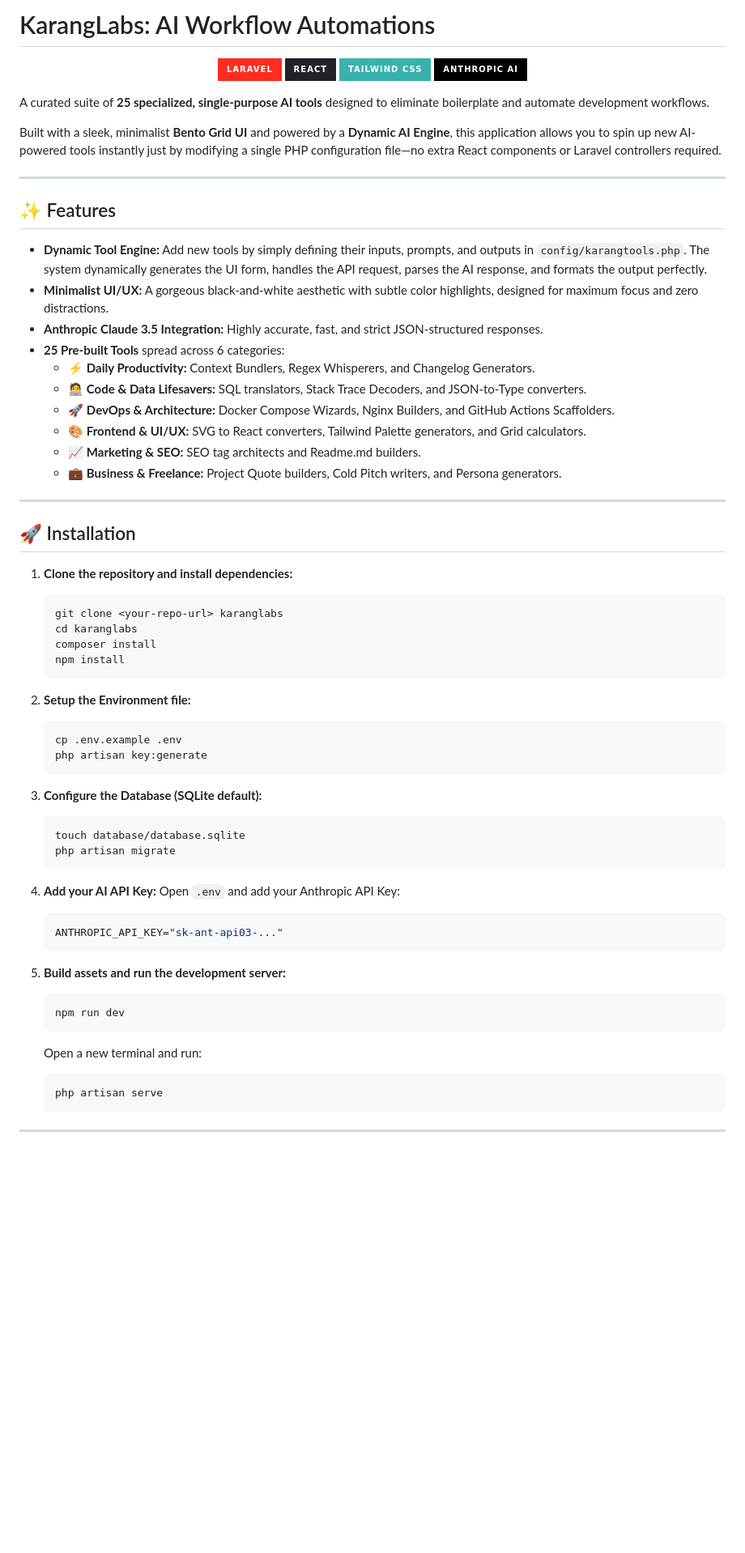
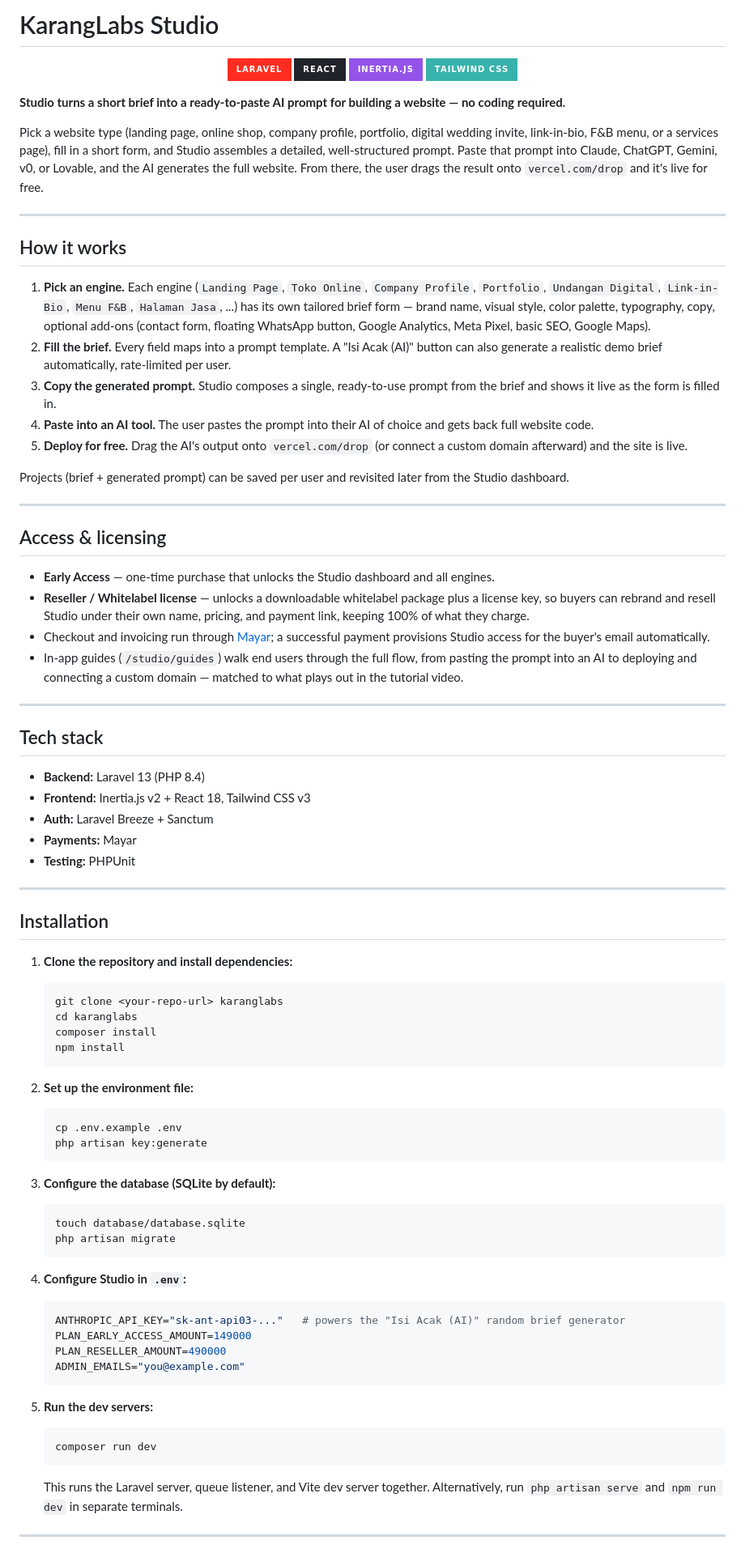
Before and after one commit to Cuncis/karanglabs, a Markdown page: README.md, the part around one of its changes. Shown at 81% size. Drawn GitHub-style; badges without logos; blank space fills up the shorter version.

````diff
--- a/README.md
+++ b/README.md
@@ -1,34 +1,50 @@
-# KarangLabs: AI Workflow Automations
+# KarangLabs Studio
 
 <p align="center">
   <img src="https://img.shields.io/badge/Laravel-FF2D20?style=for-the-badge&logo=laravel&logoColor=white" alt="Laravel"/>
   <img src="https://img.shields.io/badge/React-20232A?style=for-the-badge&logo=react&logoColor=61DAFB" alt="React"/>
+  <img src="https://img.shields.io/badge/Inertia.js-9553E9?style=for-the-badge&logo=inertia&logoColor=white" alt="Inertia"/>
   <img src="https://img.shields.io/badge/Tailwind_CSS-38B2AC?style=for-the-badge&logo=tailwind-css&logoColor=white" alt="Tailwind"/>
-  <img src="https://img.shields.io/badge/Anthropic_AI-000000?style=for-the-badge&logo=anthropic&logoColor=white" alt="Anthropic"/>
 </p>
 
-A curated suite of **25 specialized, single-purpose AI tools** designed to eliminate boilerplate and automate development workflows.
+**Studio turns a short brief into a ready-to-paste AI prompt for building a website — no coding required.**
 
-Built with a sleek, minimalist **Bento Grid UI** and powered by a **Dynamic AI Engine**, this application allows you to spin up new AI-powered tools instantly just by modifying a single PHP configuration file—no extra React components or Laravel controllers required.
+Pick a website type (landing page, online shop, company profile, portfolio, digital wedding invite, link-in-bio, F&B menu, or a services page), fill in a short form, and Studio assembles a detailed, well-structured prompt. Paste that prompt into Claude, ChatGPT, Gemini, v0, or Lovable, and the AI generates the full website. From there, the user drags the result onto `vercel.com/drop` and it's live for free.
 
 ---
 
-## ✨ Features
+## How it works
 
-- **Dynamic Tool Engine:** Add new tools by simply defining their inputs, prompts, and outputs in `config/karangtools.php`. The system dynamically generates the UI form, handles the API request, parses the AI response, and formats the output perfectly.
-- **Minimalist UI/UX:** A gorgeous black-and-white aesthetic with subtle color highlights, designed for maximum focus and zero distractions.
-- **Anthropic Claude 3.5 Integration:** Highly accurate, fast, and strict JSON-structured responses.
-- **25 Pre-built Tools** spread across 6 categories:
-  - ⚡ **Daily Productivity:** Context Bundlers, Regex Whisperers, and Changelog Generators.
-  - 🧑‍💻 **Code & Data Lifesavers:** SQL translators, Stack Trace Decoders, and JSON-to-Type converters.
-  - 🚀 **DevOps & Architecture:** Docker Compose Wizards, Nginx Builders, and GitHub Actions Scaffolders.
-  - 🎨 **Frontend & UI/UX:** SVG to React converters, Tailwind Palette generators, and Grid calculators.
-  - 📈 **Marketing & SEO:** SEO tag architects and Readme.md builders.
-  - 💼 **Business & Freelance:** Project Quote builders, Cold Pitch writers, and Persona generators.
+1. **Pick an engine.** Each engine (`Landing Page`, `Toko Online`, `Company Profile`, `Portfolio`, `Undangan Digital`, `Link-in-Bio`, `Menu F&B`, `Halaman Jasa`, ...) has its own tailored brief form — brand name, visual style, color palette, typography, copy, optional add-ons (contact form, floating WhatsApp button, Google Analytics, Meta Pixel, basic SEO, Google Maps).
+2. **Fill the brief.** Every field maps into a prompt template. A "Isi Acak (AI)" button can also generate a realistic demo brief automatically, rate-limited per user.
+3. **Copy the generated prompt.** Studio composes a single, ready-to-use prompt from the brief and shows it live as the form is filled in.
+4. **Paste into an AI tool.** The user pastes the prompt into their AI of choice and gets back full website code.
+5. **Deploy for free.** Drag the AI's output onto `vercel.com/drop` (or connect a custom domain afterward) and the site is live.
+
+Projects (brief + generated prompt) can be saved per user and revisited later from the Studio dashboard.
 
 ---
 
-## 🚀 Installation
+## Access & licensing
+
+- **Early Access** — one-time purchase that unlocks the Studio dashboard and all engines.
+- **Reseller / Whitelabel license** — unlocks a downloadable whitelabel package plus a license key, so buyers can rebrand and resell Studio under their own name, pricing, and payment link, keeping 100% of what they charge.
+- Checkout and invoicing run through [Mayar](https://mayar.id/); a successful payment provisions Studio access for the buyer's email automatically.
+- In-app guides (`/studio/guides`) walk end users through the full flow, from pasting the prompt into an AI to deploying and connecting a custom domain — matched to what plays out in the tutorial video.
+
+---
+
+## Tech stack
+
+- **Backend:** Laravel 13 (PHP 8.4)
+- **Frontend:** Inertia.js v2 + React 18, Tailwind CSS v3
+- **Auth:** Laravel Breeze + Sanctum
+- **Payments:** Mayar
+- **Testing:** PHPUnit
+
+---
+
+## Installation
 
 1. **Clone the repository and install dependencies:**
    ```bash
@@ -38,32 +54,31 @@ Built with a sleek, minimalist **Bento Grid UI** and powered by a **Dynamic AI E
    npm install
    ```
 
-2. **Setup the Environment file:**
+2. **Set up the environment file:**
    ```bash
    cp .env.example .env
    php artisan key:generate
    ```
 
-3. **Configure the Database (SQLite default):**
+3. **Configure the database (SQLite by default):**
    ```bash
    touch database/database.sqlite
    php artisan migrate
    ```
 
-4. **Add your AI API Key:**
-   Open `.env` and add your Anthropic API Key:
+4. **Configure Studio in `.env`:**
    ```env
-   ANTHROPIC_API_KEY="sk-ant-api03-..."
+   ANTHROPIC_API_KEY="sk-ant-api03-..."   # powers the "Isi Acak (AI)" random brief generator
+   PLAN_EARLY_ACCESS_AMOUNT=149000
+   PLAN_RESELLER_AMOUNT=490000
+   ADMIN_EMAILS="you@example.com"
    ```
 
-5. **Build assets and run the development server:**
+5. **Run the dev servers:**
    ```bash
-   npm run dev
+   composer run dev
    ```
-   Open a new terminal and run:
-   ```bash
-   php artisan serve
-   ```
+   This runs the Laravel server, queue listener, and Vite dev server together. Alternatively, run `php artisan serve` and `npm run dev` in separate terminals.
 
 ---
 
````
Also changed, not shown: other parts of README.md (+3 -37 lines).
